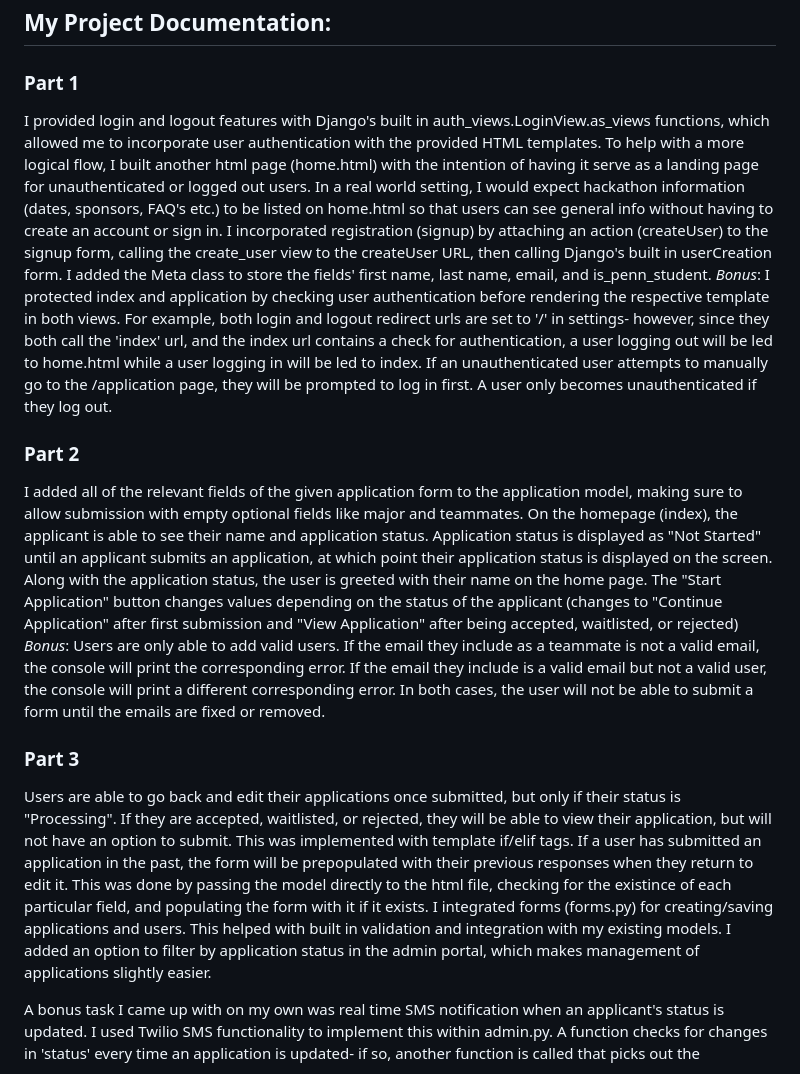
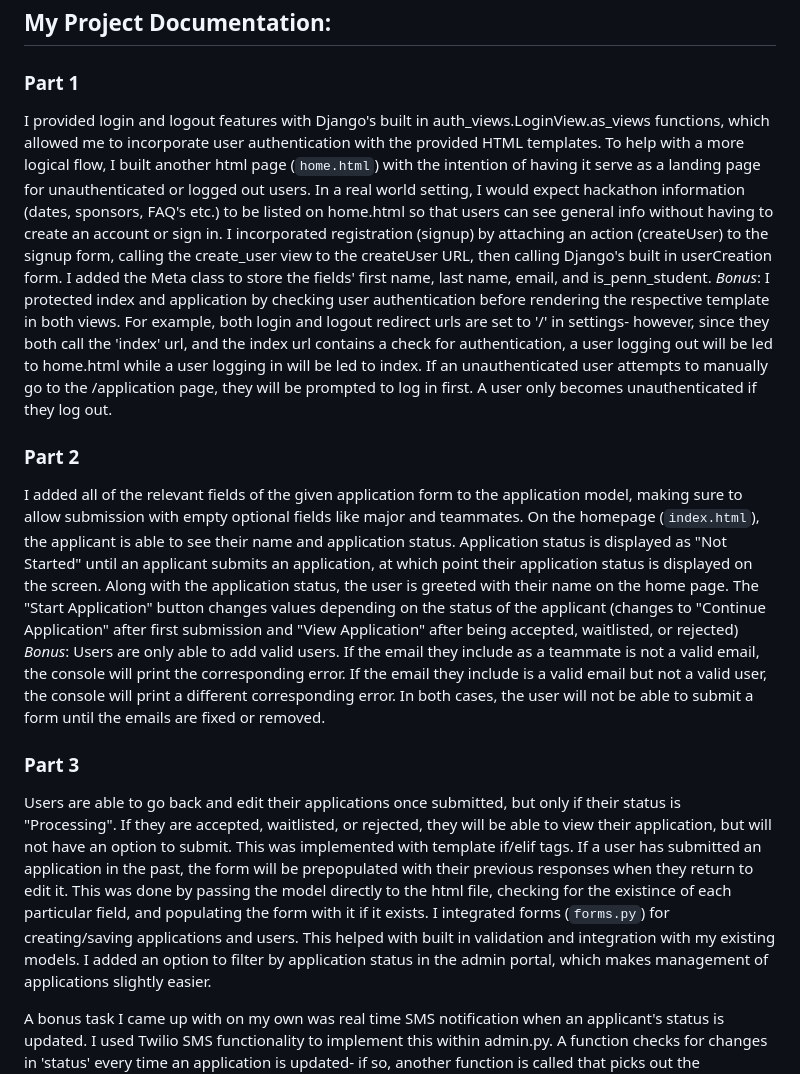
Before and after one commit to rachllee/pennapps, a Markdown page: README.md, the part around the change. Rendered like a GitHub page.

Commit message:
update README.md again

```diff
--- a/README.md
+++ b/README.md
@@ -91,16 +91,16 @@ To help us better understand your design process and not miss any feature you ma
 ## My Project Documentation:
 
 ### Part 1
-I provided login and logout features with Django's built in auth_views.LoginView.as_views functions, which allowed me to incorporate user authentication with the provided HTML templates. To help with a more logical flow, I built another html page (home.html) with the intention of having it serve as a landing page for unauthenticated or logged out users. In a real world setting, I would expect hackathon information (dates, sponsors, FAQ's etc.) to be listed on home.html so that users can see general info without having to create an account or sign in. I incorporated registration (signup) by attaching an action (createUser) to the signup form, calling the create_user view to the createUser URL, then calling Django's built in userCreation form. I added the Meta class to store the fields' first name, last name, email, and is_penn_student.
+I provided login and logout features with Django's built in auth_views.LoginView.as_views functions, which allowed me to incorporate user authentication with the provided HTML templates. To help with a more logical flow, I built another html page (`home.html`) with the intention of having it serve as a landing page for unauthenticated or logged out users. In a real world setting, I would expect hackathon information (dates, sponsors, FAQ's etc.) to be listed on home.html so that users can see general info without having to create an account or sign in. I incorporated registration (signup) by attaching an action (createUser) to the signup form, calling the create_user view to the createUser URL, then calling Django's built in userCreation form. I added the Meta class to store the fields' first name, last name, email, and is_penn_student.
 _Bonus_: I protected index and application by checking user authentication before rendering the respective template in both views. For example, both login and logout redirect urls are set to '/' in settings- however, since they both call the 'index' url, and the index url contains a check for authentication, a user logging out will be led to home.html while a user logging in will be led to index. If an unauthenticated user attempts to manually go to the /application page, they will be prompted to log in first. A user only becomes unauthenticated if they log out.
 
 ### Part 2
-I added all of the relevant fields of the given application form to the application model, making sure to allow submission with empty optional fields like major and teammates. On the homepage (index), the applicant is able to see their name and application status. Application status is displayed as "Not Started" until an applicant submits an application, at which point their application status is displayed on the screen. Along with the application status, the user is greeted with their name on the home page. The "Start Application" button changes values depending on the status of the applicant (changes to "Continue Application" after first submission and "View Application" after being accepted, waitlisted, or rejected)
+I added all of the relevant fields of the given application form to the application model, making sure to allow submission with empty optional fields like major and teammates. On the homepage (`index.html`), the applicant is able to see their name and application status. Application status is displayed as "Not Started" until an applicant submits an application, at which point their application status is displayed on the screen. Along with the application status, the user is greeted with their name on the home page. The "Start Application" button changes values depending on the status of the applicant (changes to "Continue Application" after first submission and "View Application" after being accepted, waitlisted, or rejected)
 _Bonus_: Users are only able to add valid users. If the email they include as a teammate is not a valid email, the console will print the corresponding error. If the email they include is a valid email but not a valid user, the console will print a different corresponding error. In both cases, the user will not be able to submit a form until the emails are fixed or removed.
 
 ### Part 3
 Users are able to go back and edit their applications once submitted, but only if their status is "Processing". If they are accepted, waitlisted, or rejected, they will be able to view their application, but will not have an option to submit. This was implemented with template if/elif tags. If a user has submitted an application in the past, the form will be prepopulated with their previous responses when they return to edit it. This was done by passing the model directly to the html file, checking for the existince of each particular field, and populating the form with it if it exists.
-I integrated forms (forms.py) for creating/saving applications and users. This helped with built in validation and integration with my existing models.
+I integrated forms (`forms.py`) for creating/saving applications and users. This helped with built in validation and integration with my existing models.
 I added an option to filter by application status in the admin portal, which makes management of applications slightly easier.
 
 A bonus task I came up with on my own was real time SMS notification when an applicant's status is updated. I used Twilio SMS functionality to implement this within admin.py. A function checks for changes in 'status' every time an application is updated- if so, another function is called that picks out the applicant's phone number from their application. This phone number is then cleaned to Twilio's required number format, and a message is sent. I used homebrew's `brew tap twilio/brew && brew install twilio` to install Twilio, then ran `pip install twilio` to install the corresponding python library.
```
